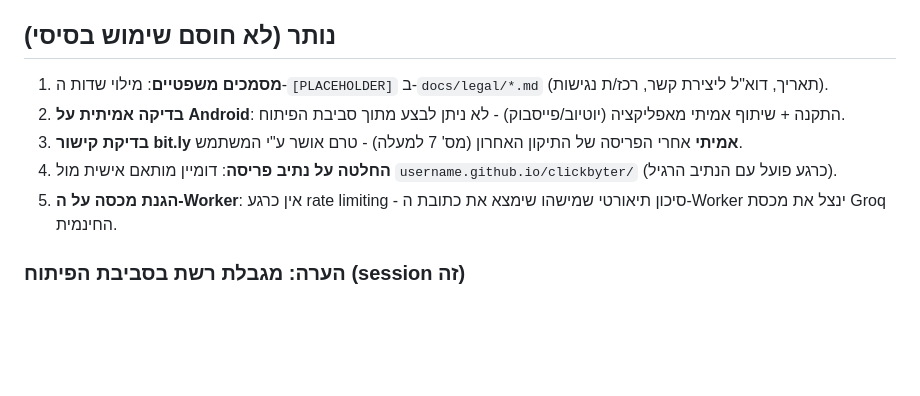
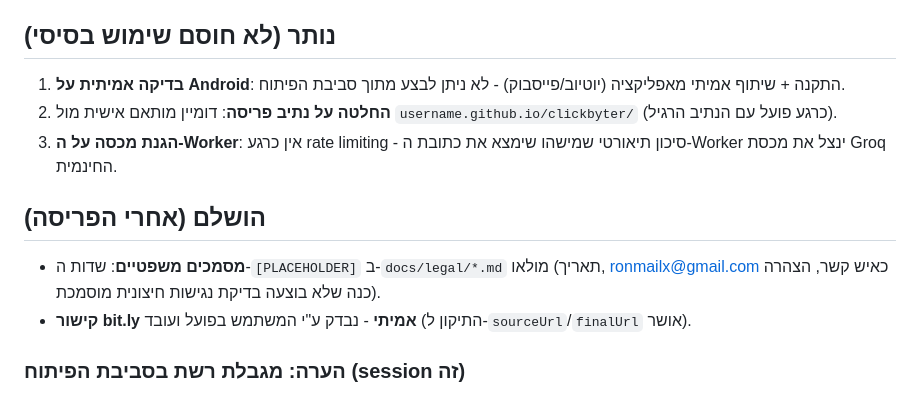
Before and after one commit to ronmailx-boop/clickbyter, a Markdown page: PROJECT_STATE.md, the part around the change. GitHub-like rendering; blank space fills up the shorter version.

Commit message:
docs: mark legal docs and bit.ly fix as done in PROJECT_STATE
Co-Authored-By: Claude Sonnet 5 <noreply@anthropic.com>
Claude-Session: https://claude.ai/code/session_01AFrCuhictvXpQYi5L6QnC2

```diff
--- a/PROJECT_STATE.md
+++ b/PROJECT_STATE.md
@@ -31,11 +31,13 @@
 8. שני מנגנוני אבחון זמניים נוספו והוסרו תוך כדי דיבוג (`detail` על שגיאות, `debugMethod`/`debugTextLength` על הצלחות - הוסר ב-revert לפי בקשה).
 
 ## נותר (לא חוסם שימוש בסיסי)
-1. **מסמכים משפטיים**: מילוי שדות ה-`[PLACEHOLDER]` ב-`docs/legal/*.md` (תאריך, דוא"ל ליצירת קשר, רכז/ת נגישות).
-2. **בדיקה אמיתית על Android**: התקנה + שיתוף אמיתי מאפליקציה (יוטיוב/פייסבוק) - לא ניתן לבצע מתוך סביבת הפיתוח.
-3. **בדיקת קישור bit.ly אמיתי** אחרי הפריסה של התיקון האחרון (מס' 7 למעלה) - טרם אושר ע"י המשתמש.
-4. **החלטה על נתיב פריסה**: דומיין מותאם אישית מול `username.github.io/clickbyter/` (כרגע פועל עם הנתיב הרגיל).
-5. **הגנת מכסה על ה-Worker**: אין כרגע rate limiting - סיכון תיאורטי שמישהו שימצא את כתובת ה-Worker ינצל את מכסת Groq החינמית.
+1. **בדיקה אמיתית על Android**: התקנה + שיתוף אמיתי מאפליקציה (יוטיוב/פייסבוק) - לא ניתן לבצע מתוך סביבת הפיתוח.
+2. **החלטה על נתיב פריסה**: דומיין מותאם אישית מול `username.github.io/clickbyter/` (כרגע פועל עם הנתיב הרגיל).
+3. **הגנת מכסה על ה-Worker**: אין כרגע rate limiting - סיכון תיאורטי שמישהו שימצא את כתובת ה-Worker ינצל את מכסת Groq החינמית.
+
+## הושלם (אחרי הפריסה)
+- **מסמכים משפטיים**: שדות ה-`[PLACEHOLDER]` ב-`docs/legal/*.md` מולאו (תאריך, ronmailx@gmail.com כאיש קשר, הצהרה כנה שלא בוצעה בדיקת נגישות חיצונית מוסמכת).
+- **קישור bit.ly אמיתי** - נבדק ע"י המשתמש בפועל ועובד (התיקון ל-`sourceUrl`/`finalUrl` אושר).
 
 ### הערה: מגבלת רשת בסביבת הפיתוח (session זה)
 גישת רשת יוצאת בסביבת הפיתוח חסומה לרוב האינטרנט (רק registry.npmjs.org, GitHub וכו') - כל הבדיקות נגד Groq אמיתי/אתרי חדשות אמיתיים/Cloudflare האמיתי נעשות רק ע"י המשתמש בפועל, לא מתוך הסשן. שינויים בקוד נבדקים ביחידה (unit tests עם mocking) לפני כל push.
```
